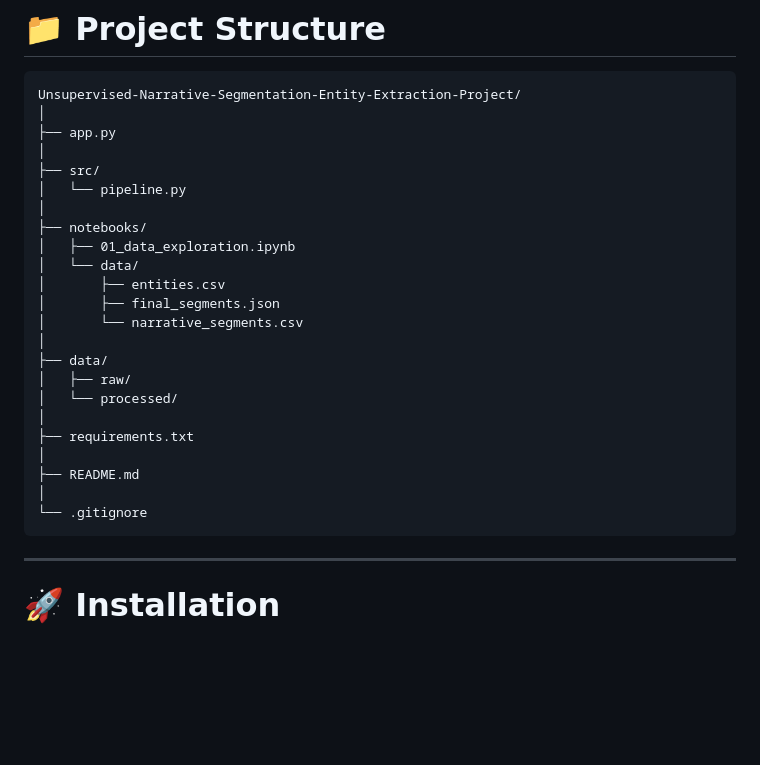
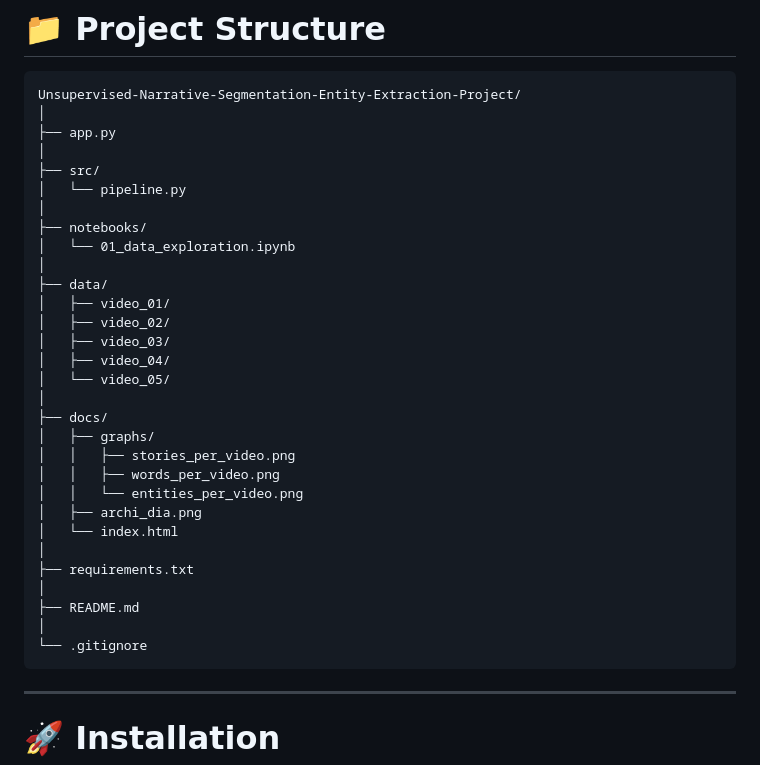
Before and after one commit to Asmitha-M-2006/Unsupervised-Narrative-Segmentation-Entity-Extraction-Project, a Markdown page: README.md, the part around the change. Rendered like a GitHub page; blank space fills up the shorter version.

Commit message:
Update README project structure

````diff
--- a/README.md
+++ b/README.md
@@ -678,15 +678,22 @@ Unsupervised-Narrative-Segmentation-Entity-Extraction-Project/
 │   └── pipeline.py
 │
 ├── notebooks/
-│   ├── 01_data_exploration.ipynb
-│   └── data/
-│       ├── entities.csv
-│       ├── final_segments.json
-│       └── narrative_segments.csv
+│   └── 01_data_exploration.ipynb
 │
 ├── data/
-│   ├── raw/
-│   └── processed/
+│   ├── video_01/
+│   ├── video_02/
+│   ├── video_03/
+│   ├── video_04/
+│   └── video_05/
+│
+├── docs/
+│   ├── graphs/
+│   │   ├── stories_per_video.png
+│   │   ├── words_per_video.png
+│   │   └── entities_per_video.png
+│   ├── archi_dia.png
+│   └── index.html
 │
 ├── requirements.txt
 │
@@ -694,7 +701,6 @@ Unsupervised-Narrative-Segmentation-Entity-Extraction-Project/
 │
 └── .gitignore
 ```
-
 ---
 
 # 🚀 Installation
````
